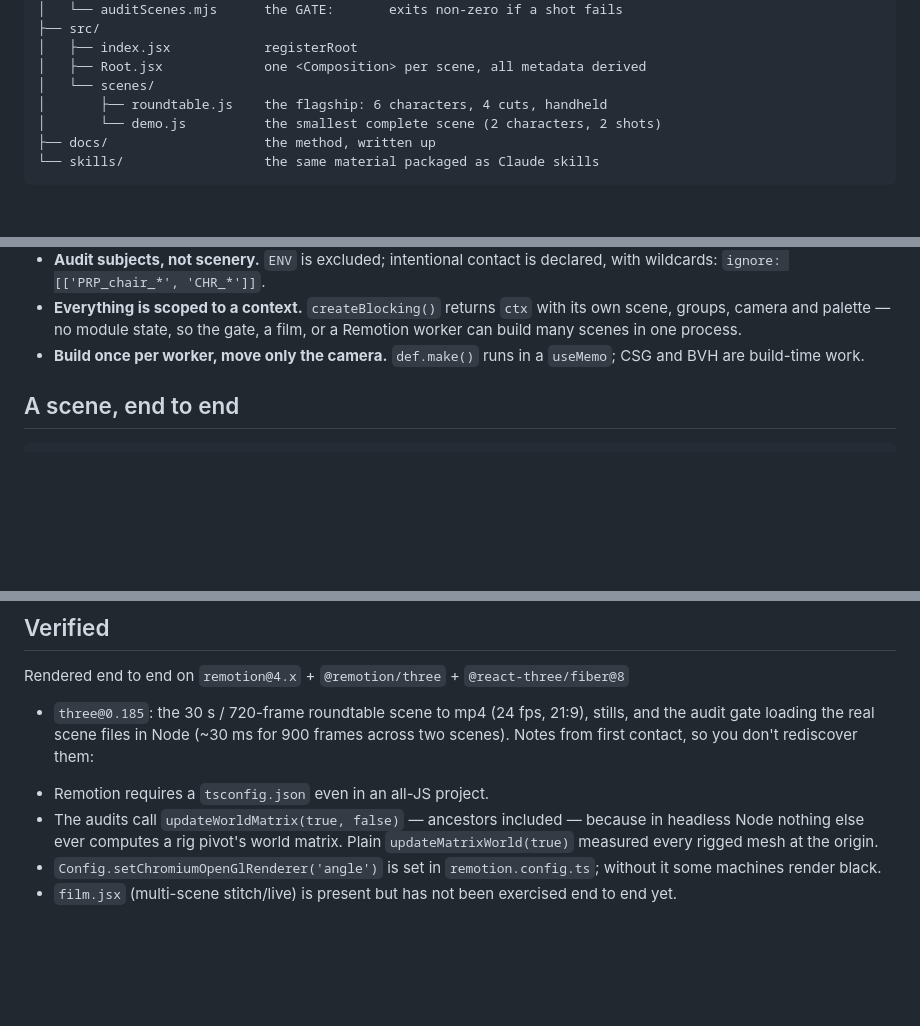
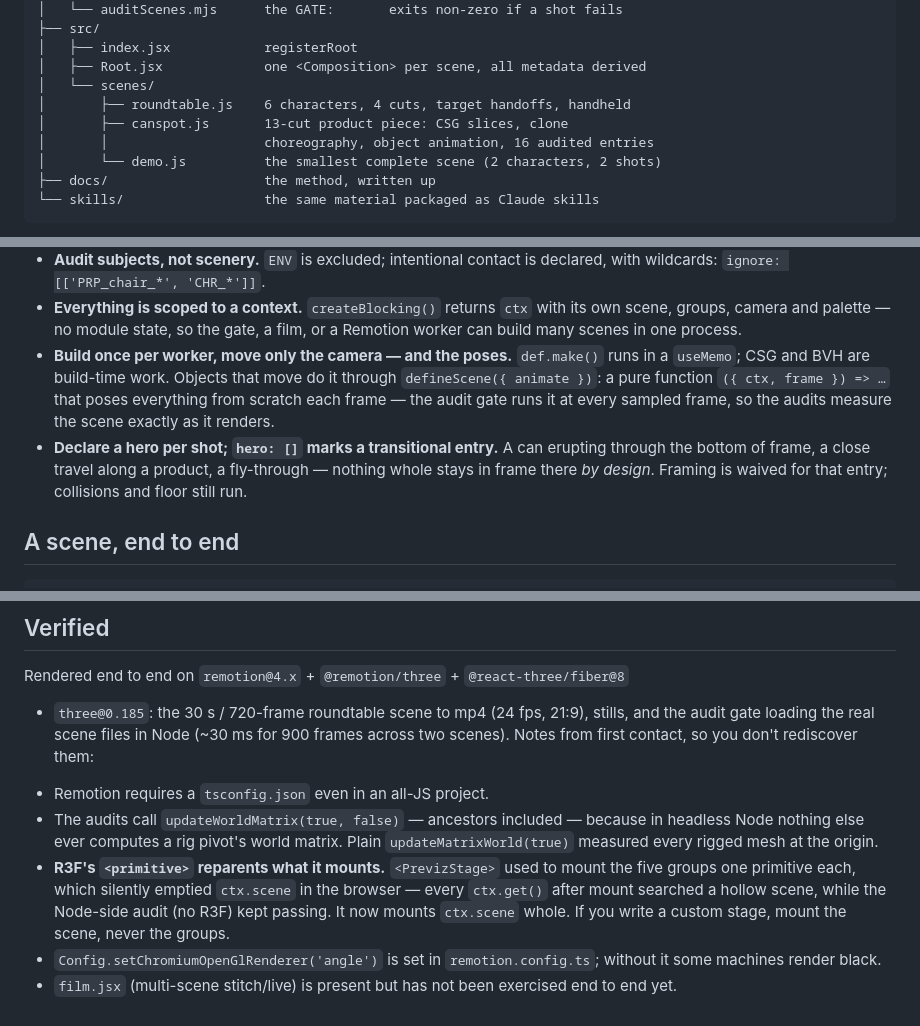
Before and after one commit to DevMartinese/threejs-previz, a Markdown page: README.md, 3 parts joined by grey strips. GitHub-like rendering; blank space fills up the shorter version.

Commit message:
README: animate contract, transitional heroes, the R3F reparenting note
Co-Authored-By: Claude Fable 5 <noreply@anthropic.com>
Claude-Session: https://claude.ai/code/session_01YYmGwmnbH6c5uQVomAvPws

```diff
--- a/README.md
+++ b/README.md
@@ -41,7 +41,9 @@ failed shot costs milliseconds to find, not a render measured in minutes.
 │   ├── index.jsx            registerRoot
 │   ├── Root.jsx             one <Composition> per scene, all metadata derived
 │   └── scenes/
-│       ├── roundtable.js    the flagship: 6 characters, 4 cuts, handheld
+│       ├── roundtable.js    6 characters, 4 cuts, target handoffs, handheld
+│       ├── canspot.js       13-cut product piece: CSG slices, clone
+│       │                    choreography, object animation, 16 audited entries
 │       └── demo.js          the smallest complete scene (2 characters, 2 shots)
 ├── docs/                    the method, written up
 └── skills/                  the same material packaged as Claude skills
@@ -74,8 +76,15 @@ real scene rather than a stub.
 - **Everything is scoped to a context.** `createBlocking()` returns `ctx` with
   its own scene, groups, camera and palette — no module state, so the gate, a
   film, or a Remotion worker can build many scenes in one process.
-- **Build once per worker, move only the camera.** `def.make()` runs in a
-  `useMemo`; CSG and BVH are build-time work.
+- **Build once per worker, move only the camera — and the poses.** `def.make()`
+  runs in a `useMemo`; CSG and BVH are build-time work. Objects that move do it
+  through `defineScene({ animate })`: a pure function `({ ctx, frame }) => …`
+  that poses everything from scratch each frame — the audit gate runs it at
+  every sampled frame, so the audits measure the scene exactly as it renders.
+- **Declare a hero per shot; `hero: []` marks a transitional entry.** A can
+  erupting through the bottom of frame, a close travel along a product, a
+  fly-through — nothing whole stays in frame there *by design*. Framing is
+  waived for that entry; collisions and floor still run.
 
 ## A scene, end to end
 
@@ -148,6 +157,11 @@ them:
   because in headless Node nothing else ever computes a rig pivot's world
   matrix. Plain `updateMatrixWorld(true)` measured every rigged mesh at the
   origin.
+- **R3F's `<primitive>` reparents what it mounts.** `<PrevizStage>` used to
+  mount the five groups one primitive each, which silently emptied `ctx.scene`
+  in the browser — every `ctx.get()` after mount searched a hollow scene, while
+  the Node-side audit (no R3F) kept passing. It now mounts `ctx.scene` whole.
+  If you write a custom stage, mount the scene, never the groups.
 - `Config.setChromiumOpenGlRenderer('angle')` is set in `remotion.config.ts`;
   without it some machines render black.
 - `film.jsx` (multi-scene stitch/live) is present but has not been exercised
```
